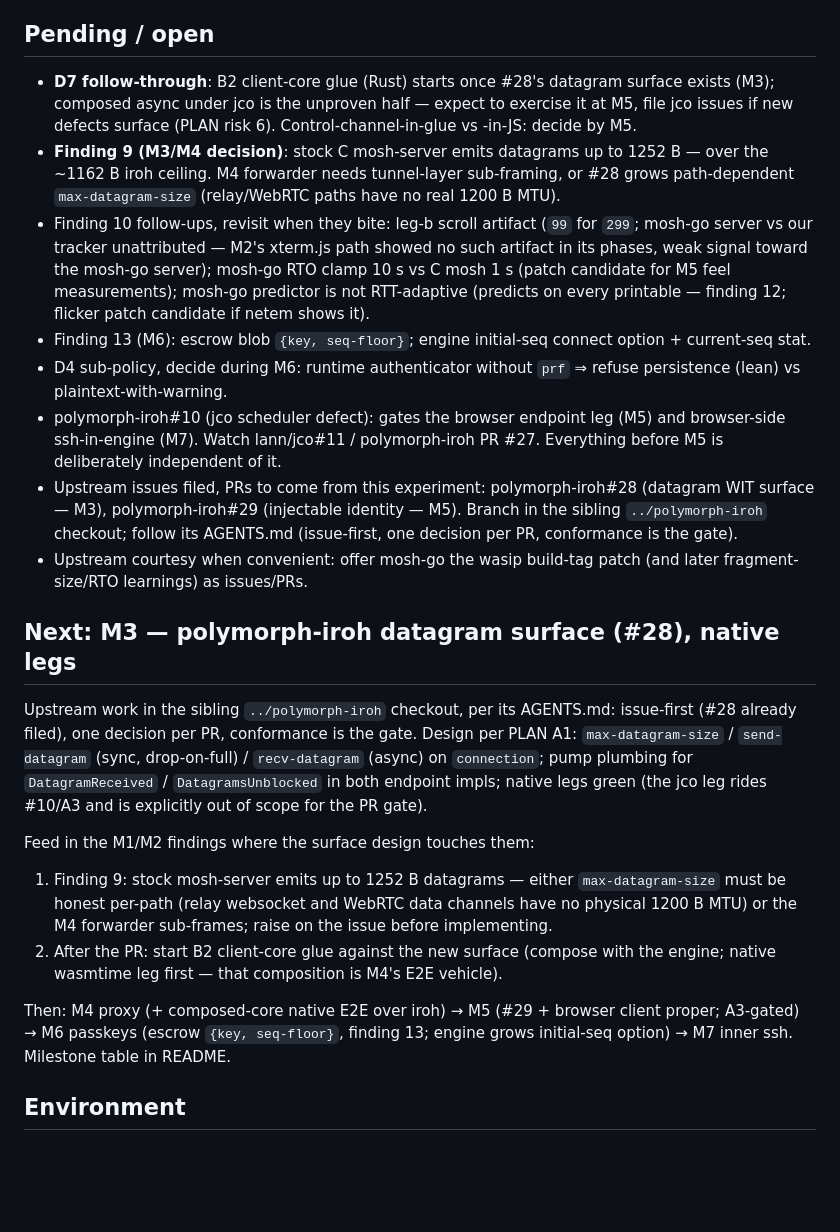
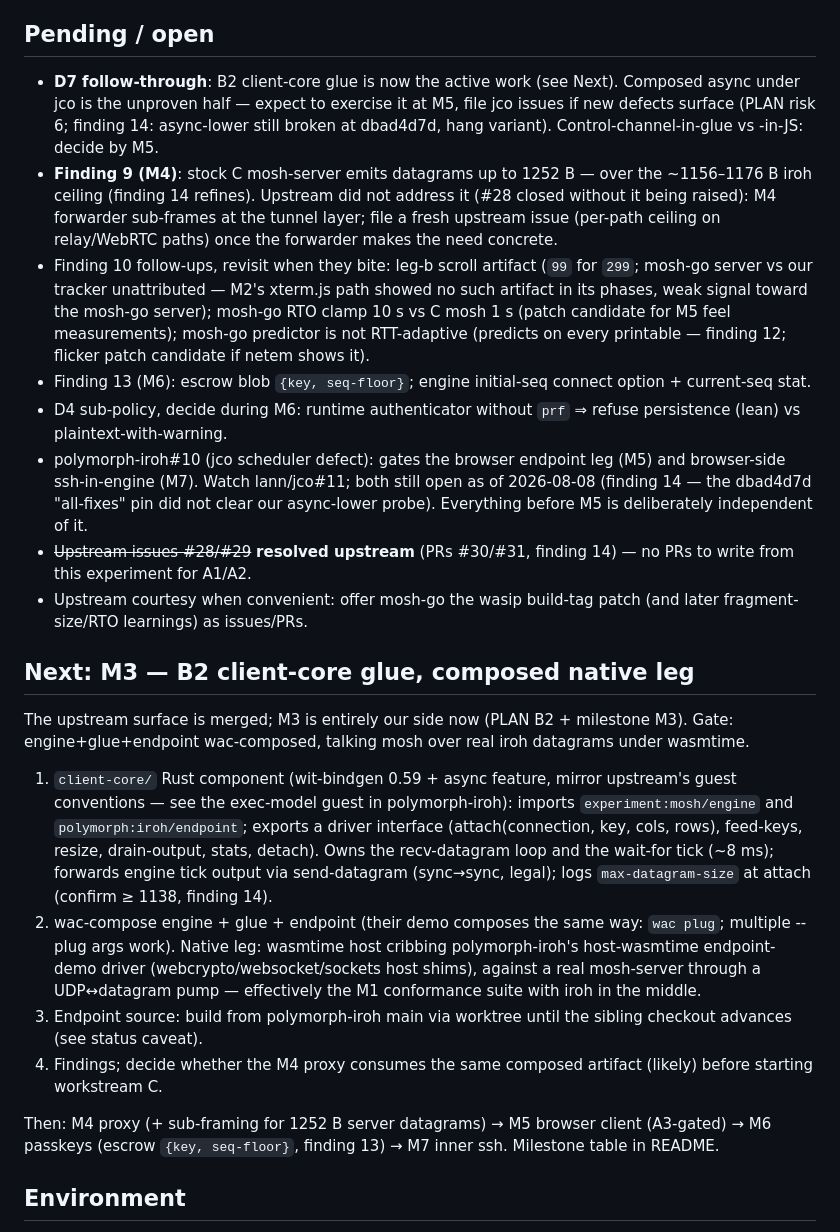
Before and after one commit to lann/wosh, a Markdown page: TASK.md, the part around one of its changes. Drawn GitHub-style; blank space fills up the shorter version.

```diff
--- a/TASK.md
+++ b/TASK.md
@@ -37,15 +55,17 @@ of each session.
 
 ## Pending / open
 
-- **D7 follow-through**: B2 client-core glue (Rust) starts once #28's
-  datagram surface exists (M3); composed async under jco is the
-  unproven half — expect to exercise it at M5, file jco issues if new
-  defects surface (PLAN risk 6). Control-channel-in-glue vs -in-JS:
-  decide by M5.
-- **Finding 9 (M3/M4 decision)**: stock C mosh-server emits datagrams
-  up to 1252 B — over the ~1162 B iroh ceiling. M4 forwarder needs
-  tunnel-layer sub-framing, or #28 grows path-dependent
-  `max-datagram-size` (relay/WebRTC paths have no real 1200 B MTU).
+- **D7 follow-through**: B2 client-core glue is now the active work
+  (see Next). Composed async under jco is the unproven half — expect
+  to exercise it at M5, file jco issues if new defects surface (PLAN
+  risk 6; finding 14: async-lower still broken at dbad4d7d, hang
+  variant). Control-channel-in-glue vs -in-JS: decide by M5.
+- **Finding 9 (M4)**: stock C mosh-server emits datagrams up to
+  1252 B — over the ~1156–1176 B iroh ceiling (finding 14 refines).
+  Upstream did not address it (#28 closed without it being raised):
+  M4 forwarder sub-frames at the tunnel layer; file a fresh upstream
+  issue (per-path ceiling on relay/WebRTC paths) once the forwarder
+  makes the need concrete.
 - Finding 10 follow-ups, revisit when they bite: leg-b scroll artifact
   (`99` for `299`; mosh-go server vs our tracker unattributed — M2's
   xterm.js path showed no such artifact in its phases, weak signal
@@ -58,41 +78,44 @@ of each session.
 - D4 sub-policy, decide during M6: runtime authenticator without `prf`
   ⇒ refuse persistence (lean) vs plaintext-with-warning.
 - polymorph-iroh#10 (jco scheduler defect): gates the browser endpoint
-  leg (M5) and browser-side ssh-in-engine (M7). Watch lann/jco#11 /
-  polymorph-iroh PR #27. Everything before M5 is deliberately
-  independent of it.
-- Upstream issues filed, PRs to come from this experiment:
-  polymorph-iroh#28 (datagram WIT surface — M3),
-  polymorph-iroh#29 (injectable identity — M5). Branch in the sibling
-  `../polymorph-iroh` checkout; follow its AGENTS.md (issue-first, one
-  decision per PR, conformance is the gate).
+  leg (M5) and browser-side ssh-in-engine (M7). Watch lann/jco#11;
+  both still open as of 2026-08-08 (finding 14 — the dbad4d7d
+  "all-fixes" pin did not clear our async-lower probe). Everything
+  before M5 is deliberately independent of it.
+- ~~Upstream issues #28/#29~~ **resolved upstream** (PRs #30/#31,
+  finding 14) — no PRs to write from this experiment for A1/A2.
 - Upstream courtesy when convenient: offer mosh-go the wasip build-tag
   patch (and later fragment-size/RTO learnings) as issues/PRs.
 
-## Next: M3 — polymorph-iroh datagram surface (#28), native legs
+## Next: M3 — B2 client-core glue, composed native leg
 
-Upstream work in the sibling `../polymorph-iroh` checkout, per its
-AGENTS.md: issue-first (#28 already filed), one decision per PR,
-conformance is the gate. Design per PLAN A1: `max-datagram-size` /
-`send-datagram` (sync, drop-on-full) / `recv-datagram` (async) on
-`connection`; pump plumbing for `DatagramReceived` /
-`DatagramsUnblocked` in both endpoint impls; native legs green (the
-jco leg rides #10/A3 and is explicitly out of scope for the PR gate).
+The upstream surface is merged; M3 is entirely our side now (PLAN B2 +
+milestone M3). Gate: engine+glue+endpoint wac-composed, talking mosh
+over real iroh datagrams under wasmtime.
 
-Feed in the M1/M2 findings where the surface design touches them:
+1. `client-core/` Rust component (wit-bindgen 0.59 + async feature,
+   mirror upstream's guest conventions — see the exec-model guest in
+   polymorph-iroh): imports `experiment:mosh/engine` and
+   `polymorph:iroh/endpoint`; exports a driver interface
+   (attach(connection, key, cols, rows), feed-keys, resize,
+   drain-output, stats, detach). Owns the recv-datagram loop and the
+   wait-for tick (~8 ms); forwards engine tick output via
+   send-datagram (sync→sync, legal); logs `max-datagram-size` at
+   attach (confirm ≥ 1138, finding 14).
+2. wac-compose engine + glue + endpoint (their demo composes the same
+   way: `wac plug`; multiple --plug args work). Native leg: wasmtime
+   host cribbing polymorph-iroh's host-wasmtime endpoint-demo driver
+   (webcrypto/websocket/sockets host shims), against a real
+   mosh-server through a UDP↔datagram pump — effectively the M1
+   conformance suite with iroh in the middle.
+3. Endpoint source: build from polymorph-iroh main via worktree until
+   the sibling checkout advances (see status caveat).
+4. Findings; decide whether the M4 proxy consumes the same composed
+   artifact (likely) before starting workstream C.
 
-1. Finding 9: stock mosh-server emits up to 1252 B datagrams — either
-   `max-datagram-size` must be honest per-path (relay websocket and
-   WebRTC data channels have no physical 1200 B MTU) or the M4
-   forwarder sub-frames; raise on the issue before implementing.
-2. After the PR: start B2 client-core glue against the new surface
-   (compose with the engine; native wasmtime leg first — that
-   composition is M4's E2E vehicle).
-
-Then: M4 proxy (+ composed-core native E2E over iroh) → M5 (#29 +
-browser client proper; A3-gated) → M6 passkeys (escrow `{key,
-seq-floor}`, finding 13; engine grows initial-seq option) → M7 inner
-ssh. Milestone table in README.
+Then: M4 proxy (+ sub-framing for 1252 B server datagrams) → M5
+browser client (A3-gated) → M6 passkeys (escrow `{key, seq-floor}`,
+finding 13) → M7 inner ssh. Milestone table in README.
 
 ## Environment
 
```
Also changed, not shown: other parts of TASK.md (+27 -9 lines), PLAN.md (+23 -16 lines), README.md (+34 -0 lines).
